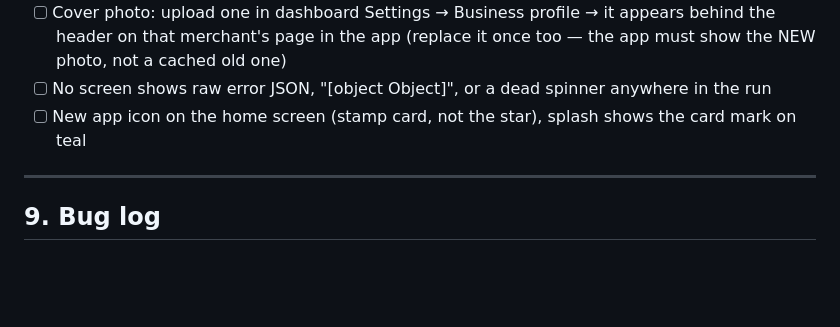
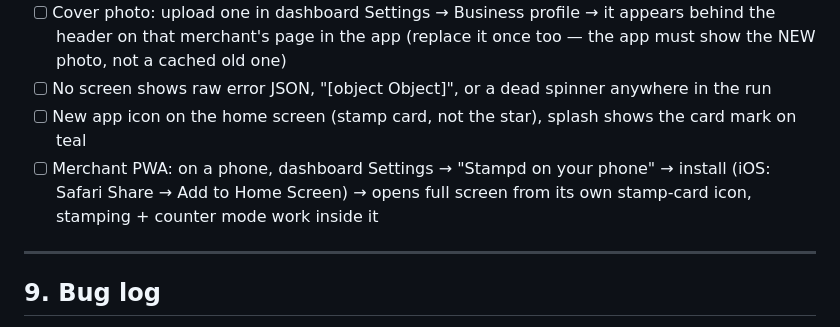
Before and after one commit to JayRKyd/stampd-mobile, a Markdown page: TESTING.md, the part around the change. Drawn GitHub-style; blank space fills up the shorter version.

Commit message:
TESTING.md: merchant PWA install check
Co-Authored-By: Claude Fable 5 <noreply@anthropic.com>

```diff
--- a/TESTING.md
+++ b/TESTING.md
@@ -178,6 +178,7 @@ Merchant side: laptop on `/stamp`. Customer side: phone on Home (PIN visible).
 - [ ] Cover photo: upload one in dashboard Settings → Business profile → it appears behind the header on that merchant's page in the app (replace it once too — the app must show the NEW photo, not a cached old one)
 - [ ] No screen shows raw error JSON, "[object Object]", or a dead spinner anywhere in the run
 - [ ] New app icon on the home screen (stamp card, not the star), splash shows the card mark on teal
+- [ ] Merchant PWA: on a phone, dashboard Settings → "Stampd on your phone" → install (iOS: Safari Share → Add to Home Screen) → opens full screen from its own stamp-card icon, stamping + counter mode work inside it
 
 ---
 
```
